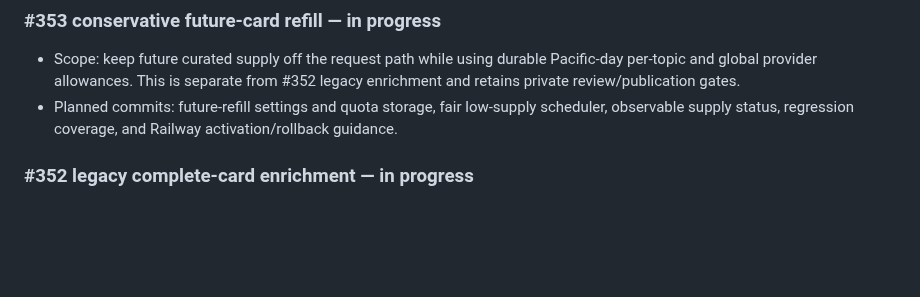
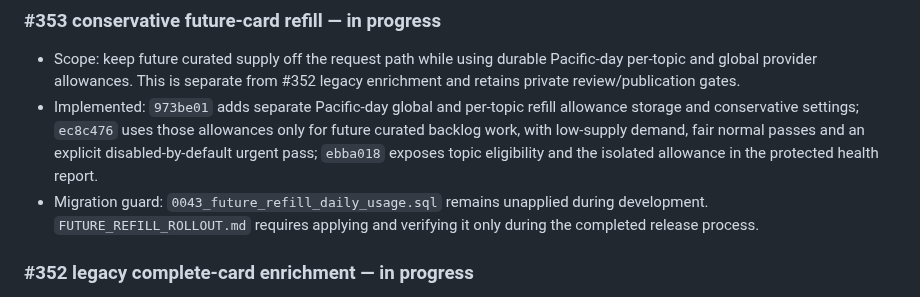
Before and after one commit to Coding-Moves/one-concept, a Markdown page: docs/WORK_LOG.md, the part around the change. Drawn GitHub-style; blank space fills up the shorter version.

```diff
--- a/docs/WORK_LOG.md
+++ b/docs/WORK_LOG.md
@@ -10,7 +10,8 @@ claims as completed work.
 ### #353 conservative future-card refill — in progress
 
 - Scope: keep future curated supply off the request path while using durable Pacific-day per-topic and global provider allowances. This is separate from #352 legacy enrichment and retains private review/publication gates.
-- Planned commits: future-refill settings and quota storage, fair low-supply scheduler, observable supply status, regression coverage, and Railway activation/rollback guidance.
+- Implemented: `973be01` adds separate Pacific-day global and per-topic refill allowance storage and conservative settings; `ec8c476` uses those allowances only for future curated backlog work, with low-supply demand, fair normal passes and an explicit disabled-by-default urgent pass; `ebba018` exposes topic eligibility and the isolated allowance in the protected health report.
+- Migration guard: `0043_future_refill_daily_usage.sql` remains unapplied during development. `FUTURE_REFILL_ROLLOUT.md` requires applying and verifying it only during the completed release process.
 
 ### #352 legacy complete-card enrichment — in progress
 
```
Also changed, not shown: docs/CODEBASE_MAP.md (+12 -0 lines), docs/FUTURE_REFILL_ROLLOUT.md (added, +69 -0 lines).
